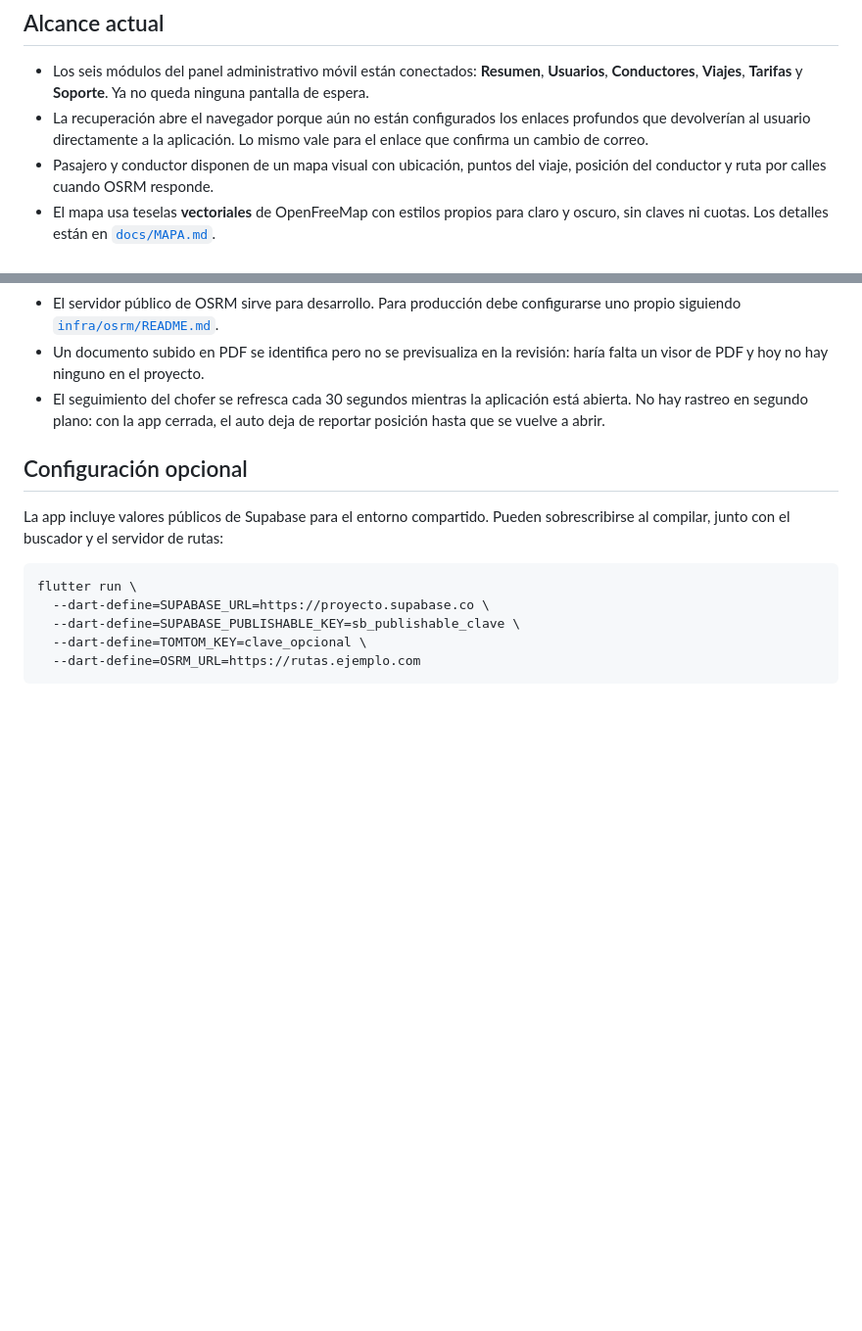
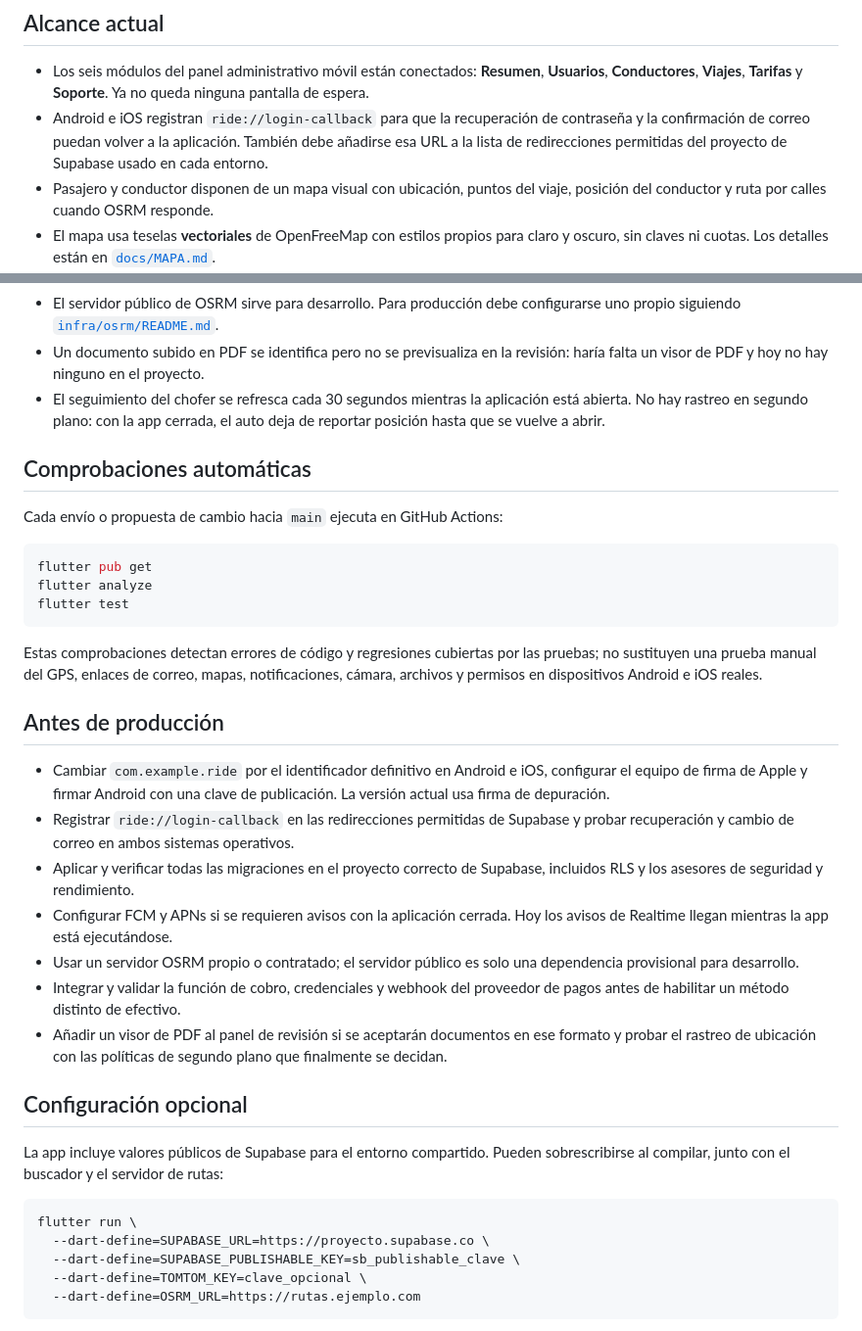
Before and after one commit to betzabxscobar/APPRIDE, a Markdown page: README.md, 2 parts joined by grey strips. Shown at 98% size. Rendered like a GitHub page; blank space fills up the shorter version.

Commit message:
docs: aclara alcance y salida a producción

````diff
--- a/README.md
+++ b/README.md
@@ -406,9 +406,10 @@ permiso: un viaje no puede arrancar sin auto asignado.
 - Los seis módulos del panel administrativo móvil están conectados: **Resumen**,
   **Usuarios**, **Conductores**, **Viajes**, **Tarifas** y **Soporte**. Ya no
   queda ninguna pantalla de espera.
-- La recuperación abre el navegador porque aún no están configurados los enlaces
-  profundos que devolverían al usuario directamente a la aplicación. Lo mismo
-  vale para el enlace que confirma un cambio de correo.
+- Android e iOS registran `ride://login-callback` para que la recuperación de
+  contraseña y la confirmación de correo puedan volver a la aplicación. También
+  debe añadirse esa URL a la lista de redirecciones permitidas del proyecto de
+  Supabase usado en cada entorno.
 - Pasajero y conductor disponen de un mapa visual con ubicación, puntos del
   viaje, posición del conductor y ruta por calles cuando OSRM responde.
 - El mapa usa teselas **vectoriales** de OpenFreeMap con estilos propios para
@@ -427,6 +428,39 @@ permiso: un viaje no puede arrancar sin auto asignado.
   está abierta. No hay rastreo en segundo plano: con la app cerrada, el auto
   deja de reportar posición hasta que se vuelve a abrir.
 
+## Comprobaciones automáticas
+
+Cada envío o propuesta de cambio hacia `main` ejecuta en GitHub Actions:
+
+```sh
+flutter pub get
+flutter analyze
+flutter test
+```
+
+Estas comprobaciones detectan errores de código y regresiones cubiertas por las
+pruebas; no sustituyen una prueba manual del GPS, enlaces de correo, mapas,
+notificaciones, cámara, archivos y permisos en dispositivos Android e iOS reales.
+
+## Antes de producción
+
+- Cambiar `com.example.ride` por el identificador definitivo en Android e iOS,
+  configurar el equipo de firma de Apple y firmar Android con una clave de
+  publicación. La versión actual usa firma de depuración.
+- Registrar `ride://login-callback` en las redirecciones permitidas de Supabase y
+  probar recuperación y cambio de correo en ambos sistemas operativos.
+- Aplicar y verificar todas las migraciones en el proyecto correcto de Supabase,
+  incluidos RLS y los asesores de seguridad y rendimiento.
+- Configurar FCM y APNs si se requieren avisos con la aplicación cerrada. Hoy los
+  avisos de Realtime llegan mientras la app está ejecutándose.
+- Usar un servidor OSRM propio o contratado; el servidor público es solo una
+  dependencia provisional para desarrollo.
+- Integrar y validar la función de cobro, credenciales y webhook del proveedor de
+  pagos antes de habilitar un método distinto de efectivo.
+- Añadir un visor de PDF al panel de revisión si se aceptarán documentos en ese
+  formato y probar el rastreo de ubicación con las políticas de segundo plano
+  que finalmente se decidan.
+
 ## Configuración opcional
 
 La app incluye valores públicos de Supabase para el entorno compartido. Pueden
````
